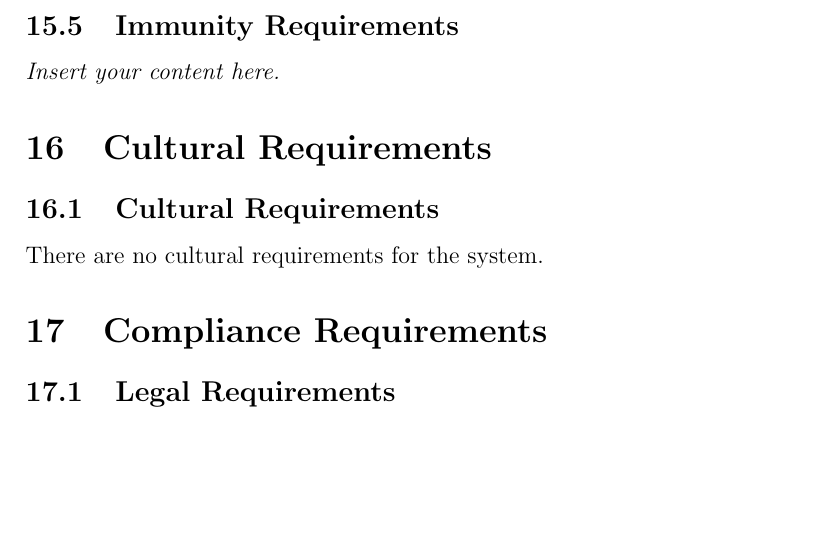
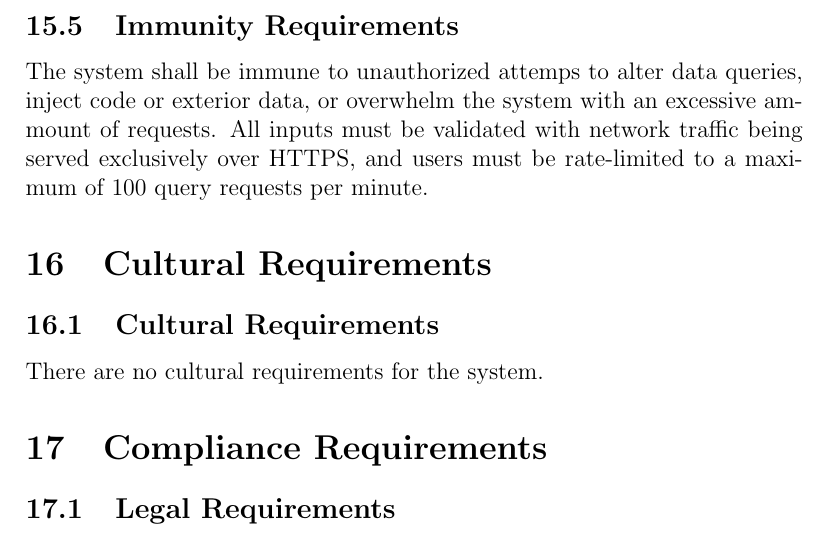
Before and after one commit to NathanPerry11/OCD-Rat-Infrastructure, a LaTeX document (docs/SRS-Volere/SRS.tex): part of page 32 of 37 before the commit and part of page 32 of 38 after it, cut so that both start at the same text, the shorter picture padded with empty space. Compiled offline with pdfLaTeX.

Commit message:
Added 15.5 Immunity Requirements #91

```diff
--- a/docs/SRS-Volere/SRS.tex
+++ b/docs/SRS-Volere/SRS.tex
@@ -887,7 +887,10 @@ publicly available through FRDR. \newline \indent There are no privacy requireme
 and they only view already publicly available data, therefore no auditing is required.}
 
 \subsection{Immunity Requirements}
-\lips
+
+\par{The system shall be immune to unauthorized attemps to alter data queries, inject code or exterior data, or overwhelm
+the system with an excessive ammount of requests. All inputs must be validated with network traffic being served exclusively over HTTPS,
+and users must be rate-limited to a maximum of 100 query requests per minute.}
 
 \section{Cultural Requirements}
 \subsection{Cultural Requirements}
```
